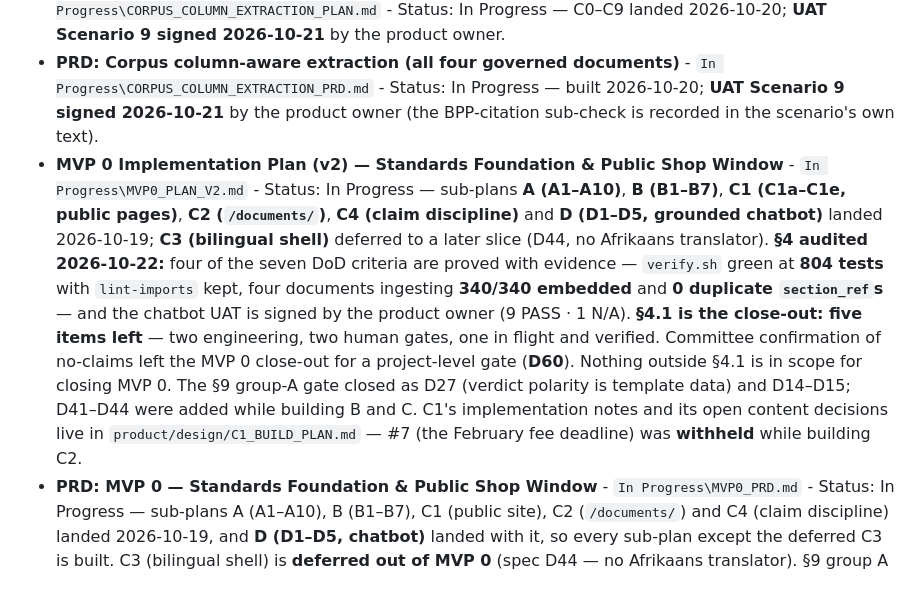
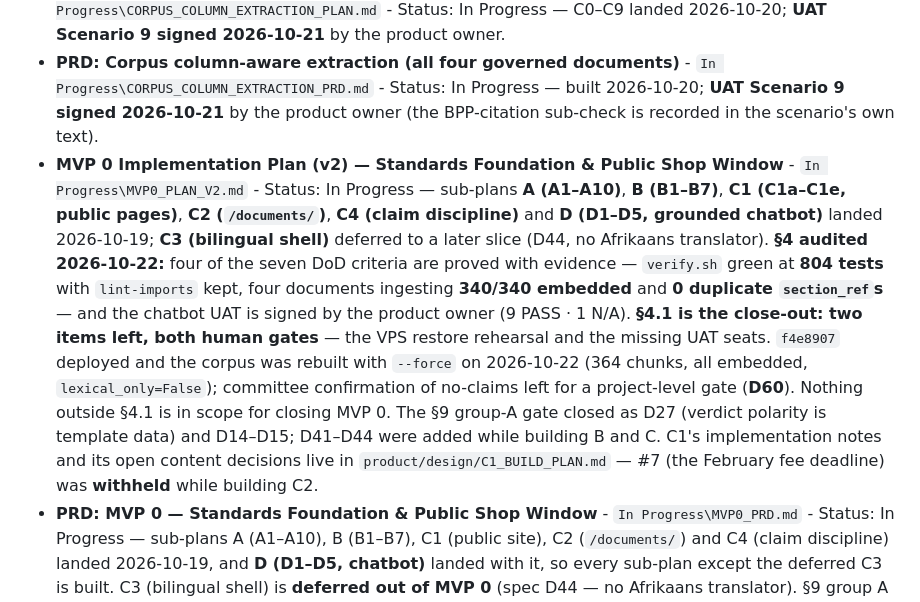
Before and after one commit to KobusWHMeiring/PGS, a Markdown page: product/backlog/backlog.md, the part around one of its changes. GitHub-like rendering.

```diff
--- a/product/backlog/backlog.md
+++ b/product/backlog/backlog.md
@@ -15,7 +15,7 @@
 - **PRD: A canonical corpus — reviewed text as data, extraction as a build step** - `In Progress\CORPUS_CANONICAL_FORMAT_PRD.md` - Status: In Progress — the BPP artefact is built and reviewed; the OPP, landscape and SAOSO are not converted.
 - **Corpus Column-Aware Extraction — Implementation Plan** - `In Progress\CORPUS_COLUMN_EXTRACTION_PLAN.md` - Status: In Progress — C0–C9 landed 2026-10-20; **UAT Scenario 9 signed 2026-10-21** by the product owner.
 - **PRD: Corpus column-aware extraction (all four governed documents)** - `In Progress\CORPUS_COLUMN_EXTRACTION_PRD.md` - Status: In Progress — built 2026-10-20; **UAT Scenario 9 signed 2026-10-21** by the product owner (the BPP-citation sub-check is recorded in the scenario's own text).
-- **MVP 0 Implementation Plan (v2) — Standards Foundation & Public Shop Window** - `In Progress\MVP0_PLAN_V2.md` - Status: In Progress — sub-plans **A (A1–A10)**, **B (B1–B7)**, **C1 (C1a–C1e, public pages)**, **C2 (`/documents/`)**, **C4 (claim discipline)** and **D (D1–D5, grounded chatbot)** landed 2026-10-19; **C3 (bilingual shell)** deferred to a later slice (D44, no Afrikaans translator). **§4 audited 2026-10-22:** four of the seven DoD criteria are proved with evidence — `verify.sh` green at **804 tests** with `lint-imports` kept, four documents ingesting **340/340 embedded** and **0 duplicate `section_ref`s** — and the chatbot UAT is signed by the product owner (9 PASS · 1 N/A). **§4.1 is the close-out: five items left** — two engineering, two human gates, one in flight and verified. Committee confirmation of no-claims left the MVP 0 close-out for a project-level gate (**D60**). Nothing outside §4.1 is in scope for closing MVP 0. The §9 group-A gate closed as D27 (verdict polarity is template data) and D14–D15; D41–D44 were added while building B and C. C1's implementation notes and its open content decisions live in `product/design/C1_BUILD_PLAN.md` — #7 (the February fee deadline) was **withheld** while building C2.
+- **MVP 0 Implementation Plan (v2) — Standards Foundation & Public Shop Window** - `In Progress\MVP0_PLAN_V2.md` - Status: In Progress — sub-plans **A (A1–A10)**, **B (B1–B7)**, **C1 (C1a–C1e, public pages)**, **C2 (`/documents/`)**, **C4 (claim discipline)** and **D (D1–D5, grounded chatbot)** landed 2026-10-19; **C3 (bilingual shell)** deferred to a later slice (D44, no Afrikaans translator). **§4 audited 2026-10-22:** four of the seven DoD criteria are proved with evidence — `verify.sh` green at **804 tests** with `lint-imports` kept, four documents ingesting **340/340 embedded** and **0 duplicate `section_ref`s** — and the chatbot UAT is signed by the product owner (9 PASS · 1 N/A). **§4.1 is the close-out: two items left, both human gates** — the VPS restore rehearsal and the missing UAT seats. `f4e8907` deployed and the corpus was rebuilt with `--force` on 2026-10-22 (364 chunks, all embedded, `lexical_only=False`); committee confirmation of no-claims left for a project-level gate (**D60**). Nothing outside §4.1 is in scope for closing MVP 0. The §9 group-A gate closed as D27 (verdict polarity is template data) and D14–D15; D41–D44 were added while building B and C. C1's implementation notes and its open content decisions live in `product/design/C1_BUILD_PLAN.md` — #7 (the February fee deadline) was **withheld** while building C2.
 - **PRD: MVP 0 — Standards Foundation & Public Shop Window** - `In Progress\MVP0_PRD.md` - Status: In Progress — sub-plans A (A1–A10), B (B1–B7), C1 (public site), C2 (`/documents/`) and C4 (claim discipline) landed 2026-10-19, and **D (D1–D5, chatbot)** landed with it, so every sub-plan except the deferred C3 is built. C3 (bilingual shell) is **deferred out of MVP 0** (spec D44 — no Afrikaans translator). §9 group A closed as D27 and D14–D15. Groups B and C stay open: they are MVP 1 and MVP 2 scope decisions, not MVP 0 blockers. **Closing MVP 0 is now an enumerated list, not a judgement call** — `MVP0_PLAN_V2.md` §4.1 (audited 2026-10-22): two engineering items, three human gates, one fix in flight. C1's open content decisions are listed in `product/design/C1_BUILD_PLAN.md` §6.
 - **PRD: UAT sign-off tooling — an HTML judgement surface with the data already loaded** - `In Progress\UAT_SIGN_OFF_TOOLING_PRD.md` - Status: **Slice 1 BUILT 2026-10-22** — moved to `In Progress/`. 768 tests green, artefact driven
 - **Deployment: organicguarantee.africa on the homtini VPS** - `In Progress\VPS_DEPLOYMENT.md` - Status: In Progress — **redeploy path exercised 2026-10-22** (six runs; four deploy-blocking defects found and
```
Also changed, not shown: other parts of product/backlog/backlog.md (+1 -1 lines), 2 other files.
